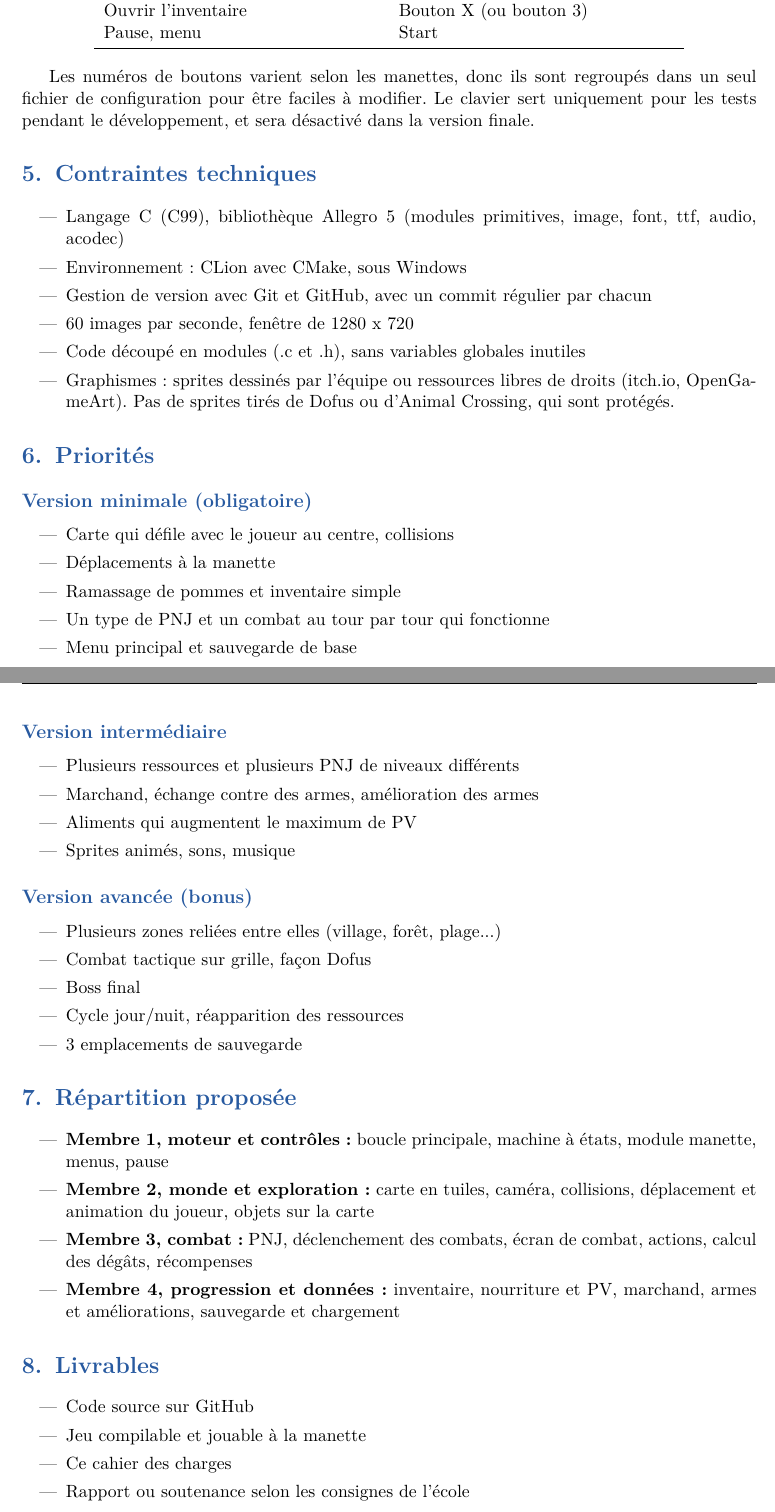
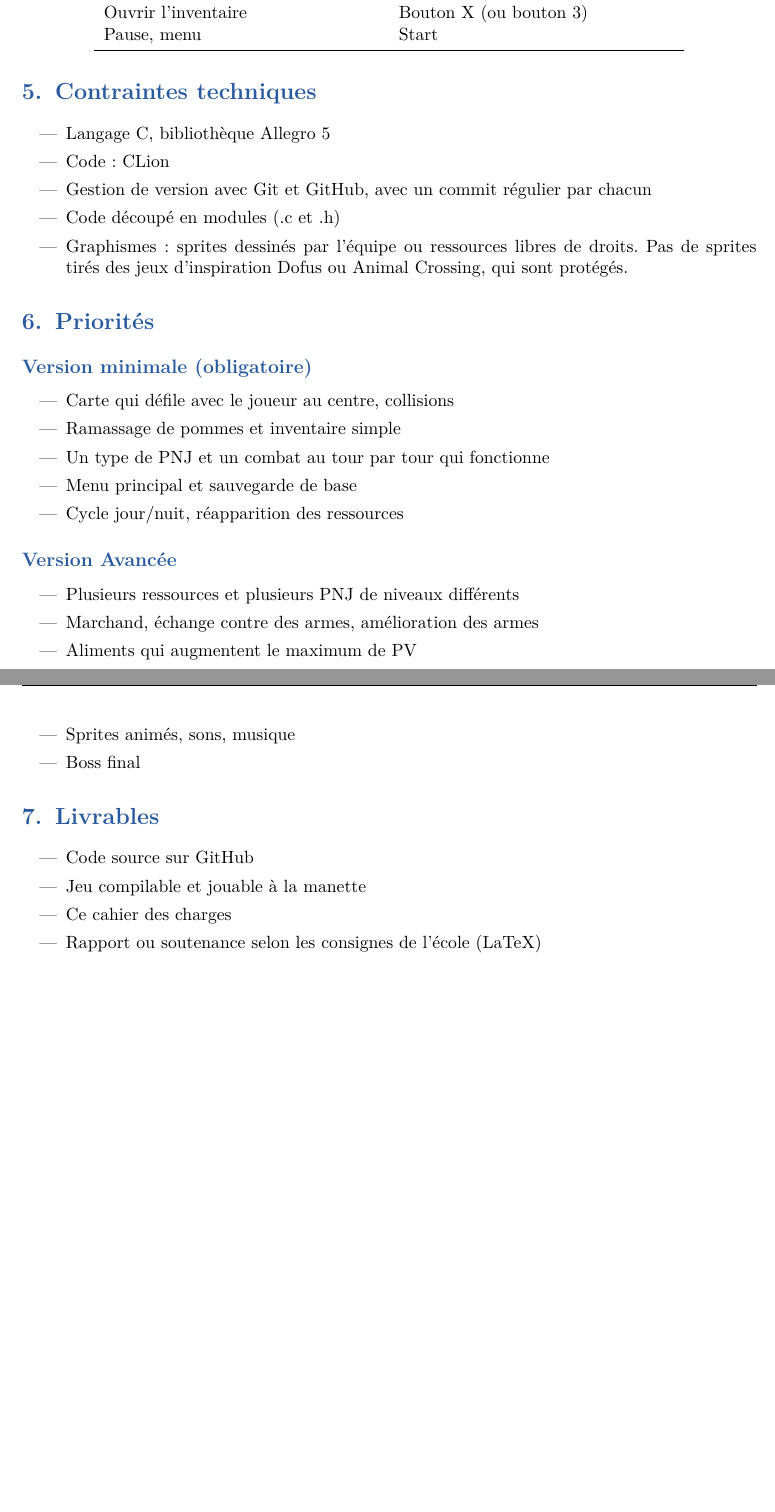
Before and after one commit to isapantin/PROJET1_ING3APP, a LaTeX document (cahier_des_charges.tex): two parts of pages 5 and 6 of 6, joined at a grey line, cut so that both start at the same text, the shorter picture padded with empty space. Compiled offline with pdfLaTeX.

Commit message:
Cahier des charges ok

```diff
--- a/cahier_des_charges.tex
+++ b/cahier_des_charges.tex
@@ -180,18 +180,15 @@ Le joueur incarne un personnage qui explore un monde paisible et coloré, dans l
 \end{tabular}
 \end{center}
 
-Les numéros de boutons varient selon les manettes, donc ils sont regroupés dans un seul fichier de configuration pour être faciles à modifier. Le clavier sert uniquement pour les tests pendant le développement, et sera désactivé dans la version finale.
-
 % ---------------- 5 ----------------
 \section{Contraintes techniques}
 
 \begin{itemize}
-    \item Langage C (C99), bibliothèque Allegro 5 (modules primitives, image, font, ttf, audio, acodec)
-    \item Environnement : CLion avec CMake, sous Windows
+    \item Langage C, bibliothèque Allegro 5
+    \item Code : CLion
     \item Gestion de version avec Git et GitHub, avec un commit régulier par chacun
-    \item 60 images par seconde, fenêtre de 1280 x 720
-    \item Code découpé en modules (.c et .h), sans variables globales inutiles
-    \item Graphismes : sprites dessinés par l'équipe ou ressources libres de droits (itch.io, OpenGameArt). Pas de sprites tirés de Dofus ou d'Animal Crossing, qui sont protégés.
+    \item Code découpé en modules (.c et .h)
+    \item Graphismes : sprites dessinés par l'équipe ou ressources libres de droits. Pas de sprites tirés des jeux d'inspiration Dofus ou Animal Crossing, qui sont protégés.
 \end{itemize}
 
 % ---------------- 6 ----------------
@@ -200,47 +197,31 @@ Les numéros de boutons varient selon les manettes, donc ils sont regroupés dan
 \subsection*{Version minimale (obligatoire)}
 \begin{itemize}
     \item Carte qui défile avec le joueur au centre, collisions
-    \item Déplacements à la manette
     \item Ramassage de pommes et inventaire simple
     \item Un type de PNJ et un combat au tour par tour qui fonctionne
     \item Menu principal et sauvegarde de base
+    \item Cycle jour/nuit, réapparition des ressources
 \end{itemize}
 
-\subsection*{Version intermédiaire}
+\subsection*{Version Avancée}
 \begin{itemize}
     \item Plusieurs ressources et plusieurs PNJ de niveaux différents
     \item Marchand, échange contre des armes, amélioration des armes
     \item Aliments qui augmentent le maximum de PV
     \item Sprites animés, sons, musique
+    \item Boss final
 \end{itemize}
 
-\subsection*{Version avancée (bonus)}
-\begin{itemize}
-    \item Plusieurs zones reliées entre elles (village, forêt, plage...)
-    \item Combat tactique sur grille, façon Dofus
-    \item Boss final
-    \item Cycle jour/nuit, réapparition des ressources
-    \item 3 emplacements de sauvegarde
-\end{itemize}
 
 % ---------------- 7 ----------------
-\section{Répartition proposée}
 
-\begin{itemize}
-    \item \textbf{Membre 1, moteur et contrôles :} boucle principale, machine à états, module manette, menus, pause
-    \item \textbf{Membre 2, monde et exploration :} carte en tuiles, caméra, collisions, déplacement et animation du joueur, objets sur la carte
-    \item \textbf{Membre 3, combat :} PNJ, déclenchement des combats, écran de combat, actions, calcul des dégâts, récompenses
-    \item \textbf{Membre 4, progression et données :} inventaire, nourriture et PV, marchand, armes et améliorations, sauvegarde et chargement
-\end{itemize}
-
-% ---------------- 8 ----------------
 \section{Livrables}
 
 \begin{itemize}
     \item Code source sur GitHub
     \item Jeu compilable et jouable à la manette
     \item Ce cahier des charges
-    \item Rapport ou soutenance selon les consignes de l'école
+    \item Rapport ou soutenance selon les consignes de l'école (LaTeX)
 \end{itemize}
 
 \end{document}
```
Also changed, not shown: cahier_des_charges.tex (16 more changed lines).
